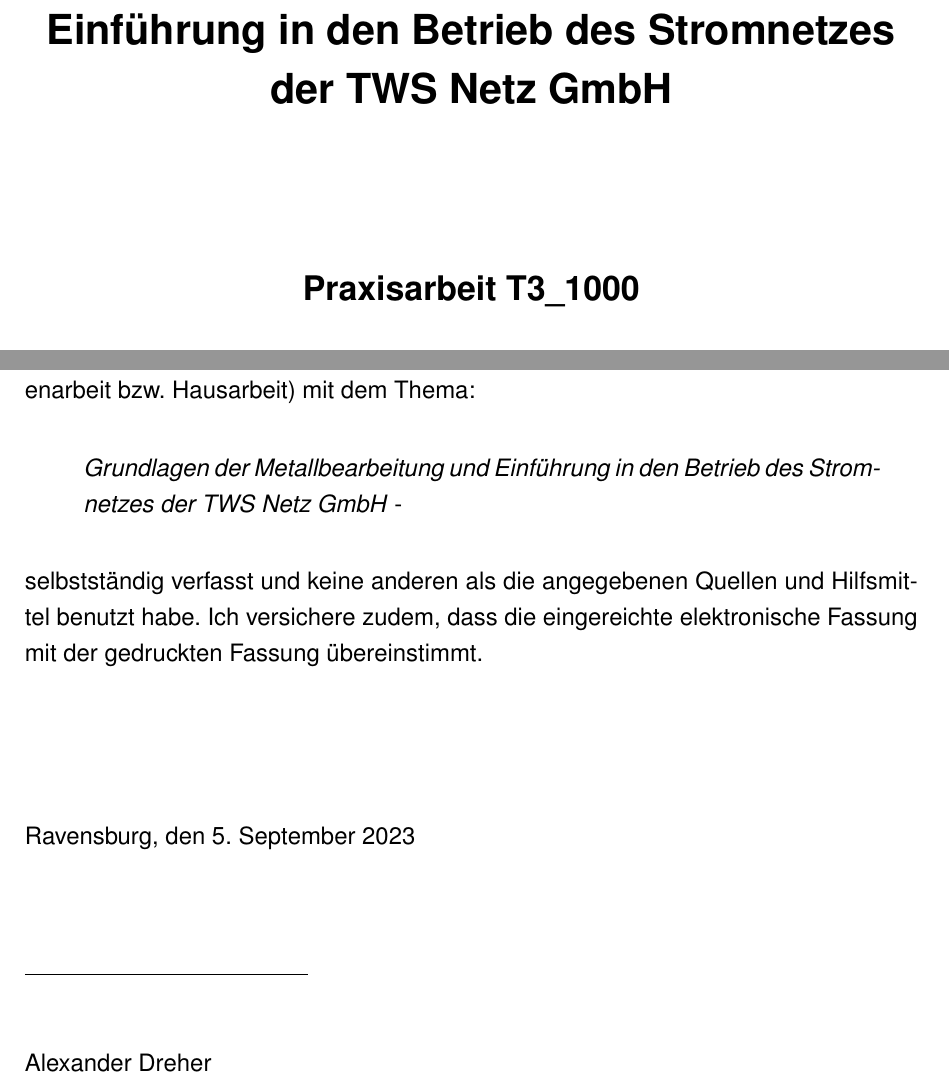
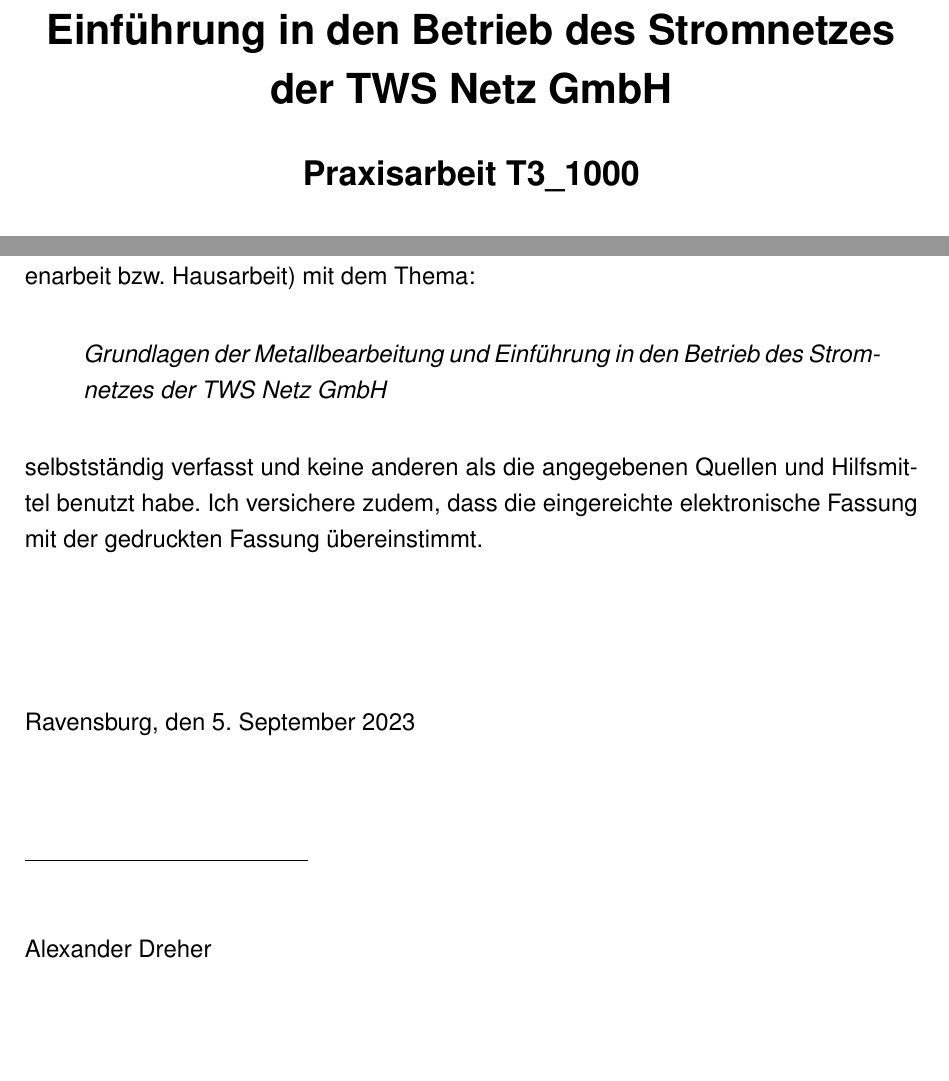
Before and after one commit to AlexanderDreher/T1000, a LaTeX book (main.tex, which reads pages/erklaerung.tex, pages/titelseite.tex): two parts of pages 1 and 2 of 16 before the commit and two parts of pages 1 and 2 of 15 after it, joined at a grey line, cut so that both start at the same text, the shorter picture padded with empty space. Compiled offline with pdfLaTeX.

Commit message:
Add files via upload

```diff
--- a/main.tex
+++ b/main.tex
@@ -141,7 +141,7 @@
 % Hier die persönlichen Daten eingeben:
 
 \newcommand{\titel}{Grundlagen der Metallbearbeitung und Einführung in den Betrieb des Stromnetzes der TWS Netz GmbH}
-\newcommand{\untertitel}{}			% ggf. Untertitel mit ergänzenden Hinweisen
+%\newcommand{\untertitel}{}			% ggf. Untertitel mit ergänzenden Hinweisen
 \newcommand{\arbeit}{Praxisarbeit T3\_1000}
 \newcommand{\studiengang}{Elektrotechnik}
 \newcommand{\studienrichtung}{Energie- und Umwelttechnik}
--- a/pages/erklaerung.tex
+++ b/pages/erklaerung.tex
@@ -17,7 +17,7 @@
 Ich versichere hiermit, dass ich meine Bachelorarbeit (bzw. Projektarbeit oder Studienarbeit bzw. Hausarbeit) mit dem Thema:
 
 \begin{quote}
-	\textit{\titel} -\textit{ \untertitel }
+	\textit{\titel} %-\textit{ \untertitel }
 \end{quote}
 
 selbstständig verfasst und keine anderen als die angegebenen Quellen und Hilfsmittel benutzt habe. Ich versichere zudem, dass die eingereichte elektronische Fassung mit der gedruckten Fassung übereinstimmt.\\[6ex]
@@ -26,7 +26,7 @@
 
 \rule[-0.2cm]{5cm}{0.5pt} \\
 
-\autor \\[10ex]
+\autor %\\[10ex]
 
 \rmfamily
 
--- a/pages/titelseite.tex
+++ b/pages/titelseite.tex
@@ -20,8 +20,8 @@
 
 {\fontsize{20.74pt}{24pt}\selectfont
 \textbf{\titel}\\[1.5ex]}
-{\fontsize{14pt}{17pt}\selectfont
-\textbf{\untertitel}\\[5ex]}
+%{\fontsize{14pt}{17pt}\selectfont
+%\textbf{\untertitel}\\[5ex]}
 {\fontsize{17pt}{20pt}\selectfont
 \textbf{\arbeit}\\[2ex]}
 {\fontsize{14pt}{17pt}\selectfont
```
Also changed, not shown: main.pdf, pages/erklaerung.tex (4 more changed lines), 9 other files.
